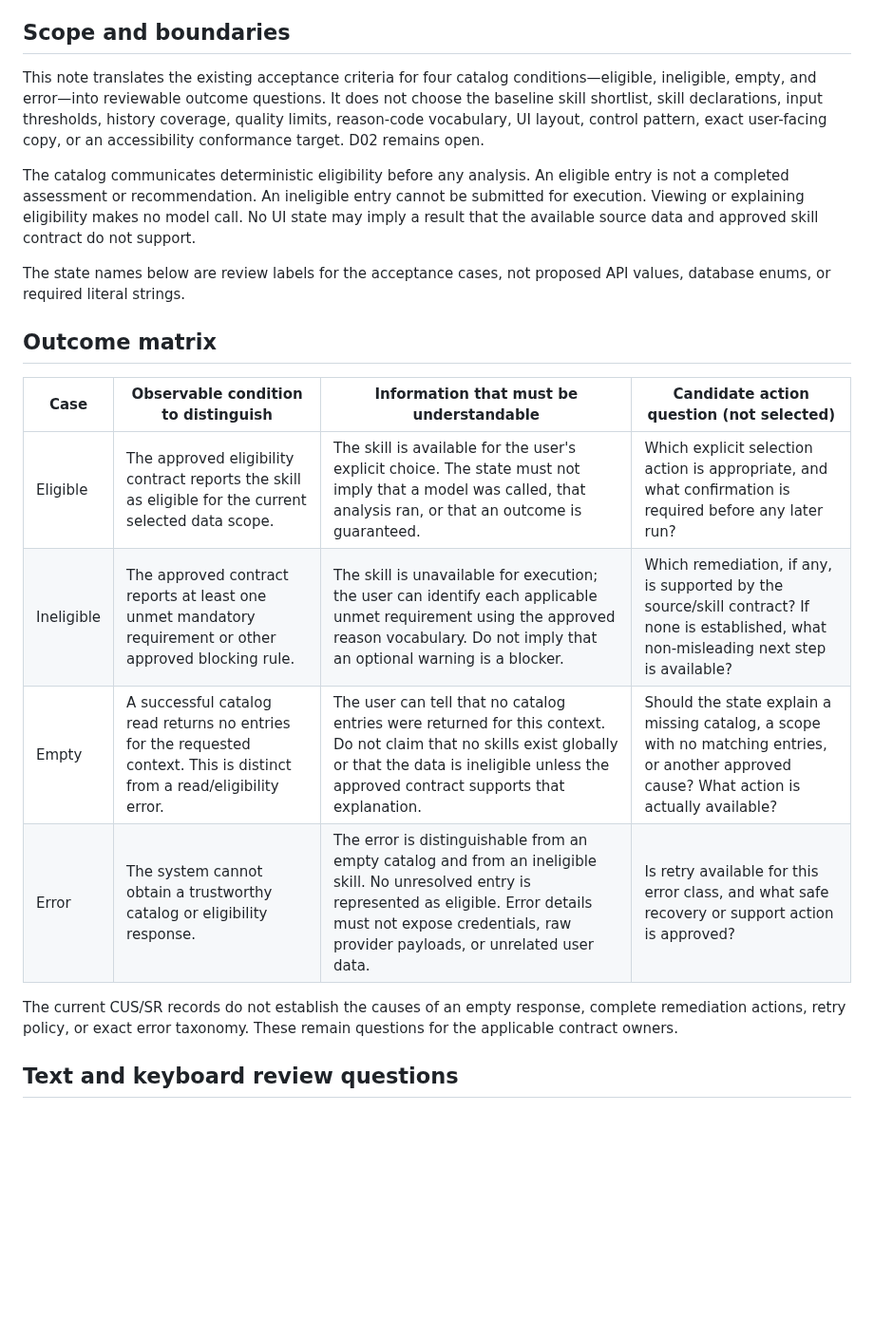
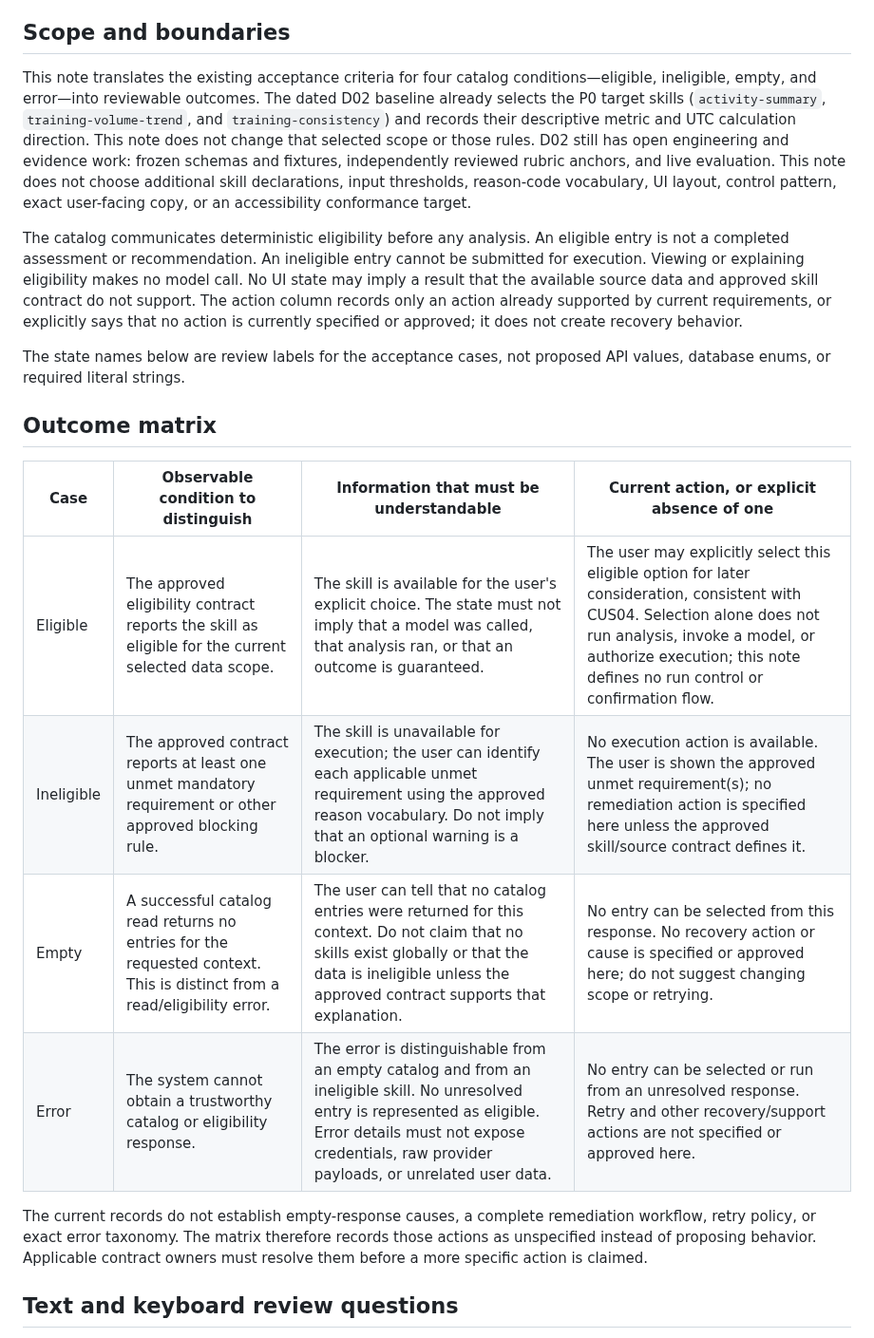
Before and after one commit to fengguode/DATARA, a Markdown page: docs/p0-design/eligibility-catalog-states.md, the part around one of its changes. Shown at 95% size. Rendered like a GitHub page; blank space fills up the shorter version.

Commit message:
docs(WP03): state catalog actions and D02 boundary

```diff
--- a/docs/p0-design/eligibility-catalog-states.md
+++ b/docs/p0-design/eligibility-catalog-states.md
@@ -12,22 +12,22 @@ Coordinator: Primary Coordinator — Yi Tang. GitHub publisher: fengguode.
 
 ## Scope and boundaries
 
-This note translates the existing acceptance criteria for four catalog conditions—eligible, ineligible, empty, and error—into reviewable outcome questions. It does not choose the baseline skill shortlist, skill declarations, input thresholds, history coverage, quality limits, reason-code vocabulary, UI layout, control pattern, exact user-facing copy, or an accessibility conformance target. D02 remains open.
+This note translates the existing acceptance criteria for four catalog conditions—eligible, ineligible, empty, and error—into reviewable outcomes. The dated D02 baseline already selects the P0 target skills (`activity-summary`, `training-volume-trend`, and `training-consistency`) and records their descriptive metric and UTC calculation direction. This note does not change that selected scope or those rules. D02 still has open engineering and evidence work: frozen schemas and fixtures, independently reviewed rubric anchors, and live evaluation. This note does not choose additional skill declarations, input thresholds, reason-code vocabulary, UI layout, control pattern, exact user-facing copy, or an accessibility conformance target.
 
-The catalog communicates deterministic eligibility before any analysis. An eligible entry is not a completed assessment or recommendation. An ineligible entry cannot be submitted for execution. Viewing or explaining eligibility makes no model call. No UI state may imply a result that the available source data and approved skill contract do not support.
+The catalog communicates deterministic eligibility before any analysis. An eligible entry is not a completed assessment or recommendation. An ineligible entry cannot be submitted for execution. Viewing or explaining eligibility makes no model call. No UI state may imply a result that the available source data and approved skill contract do not support. The action column records only an action already supported by current requirements, or explicitly says that no action is currently specified or approved; it does not create recovery behavior.
 
 The state names below are review labels for the acceptance cases, not proposed API values, database enums, or required literal strings.
 
 ## Outcome matrix
 
-| Case | Observable condition to distinguish | Information that must be understandable | Candidate action question (not selected) |
+| Case | Observable condition to distinguish | Information that must be understandable | Current action, or explicit absence of one |
 | --- | --- | --- | --- |
-| Eligible | The approved eligibility contract reports the skill as eligible for the current selected data scope. | The skill is available for the user's explicit choice. The state must not imply that a model was called, that analysis ran, or that an outcome is guaranteed. | Which explicit selection action is appropriate, and what confirmation is required before any later run? |
-| Ineligible | The approved contract reports at least one unmet mandatory requirement or other approved blocking rule. | The skill is unavailable for execution; the user can identify each applicable unmet requirement using the approved reason vocabulary. Do not imply that an optional warning is a blocker. | Which remediation, if any, is supported by the source/skill contract? If none is established, what non-misleading next step is available? |
-| Empty | A successful catalog read returns no entries for the requested context. This is distinct from a read/eligibility error. | The user can tell that no catalog entries were returned for this context. Do not claim that no skills exist globally or that the data is ineligible unless the approved contract supports that explanation. | Should the state explain a missing catalog, a scope with no matching entries, or another approved cause? What action is actually available? |
-| Error | The system cannot obtain a trustworthy catalog or eligibility response. | The error is distinguishable from an empty catalog and from an ineligible skill. No unresolved entry is represented as eligible. Error details must not expose credentials, raw provider payloads, or unrelated user data. | Is retry available for this error class, and what safe recovery or support action is approved? |
+| Eligible | The approved eligibility contract reports the skill as eligible for the current selected data scope. | The skill is available for the user's explicit choice. The state must not imply that a model was called, that analysis ran, or that an outcome is guaranteed. | The user may explicitly select this eligible option for later consideration, consistent with CUS04. Selection alone does not run analysis, invoke a model, or authorize execution; this note defines no run control or confirmation flow. |
+| Ineligible | The approved contract reports at least one unmet mandatory requirement or other approved blocking rule. | The skill is unavailable for execution; the user can identify each applicable unmet requirement using the approved reason vocabulary. Do not imply that an optional warning is a blocker. | No execution action is available. The user is shown the approved unmet requirement(s); no remediation action is specified here unless the approved skill/source contract defines it. |
+| Empty | A successful catalog read returns no entries for the requested context. This is distinct from a read/eligibility error. | The user can tell that no catalog entries were returned for this context. Do not claim that no skills exist globally or that the data is ineligible unless the approved contract supports that explanation. | No entry can be selected from this response. No recovery action or cause is specified or approved here; do not suggest changing scope or retrying. |
+| Error | The system cannot obtain a trustworthy catalog or eligibility response. | The error is distinguishable from an empty catalog and from an ineligible skill. No unresolved entry is represented as eligible. Error details must not expose credentials, raw provider payloads, or unrelated user data. | No entry can be selected or run from an unresolved response. Retry and other recovery/support actions are not specified or approved here. |
 
-The current CUS/SR records do not establish the causes of an empty response, complete remediation actions, retry policy, or exact error taxonomy. These remain questions for the applicable contract owners.
+The current records do not establish empty-response causes, a complete remediation workflow, retry policy, or exact error taxonomy. The matrix therefore records those actions as unspecified instead of proposing behavior. Applicable contract owners must resolve them before a more specific action is claimed.
 
 ## Text and keyboard review questions
 
```
Also changed, not shown: other parts of docs/p0-design/eligibility-catalog-states.md (+3 -3 lines).
